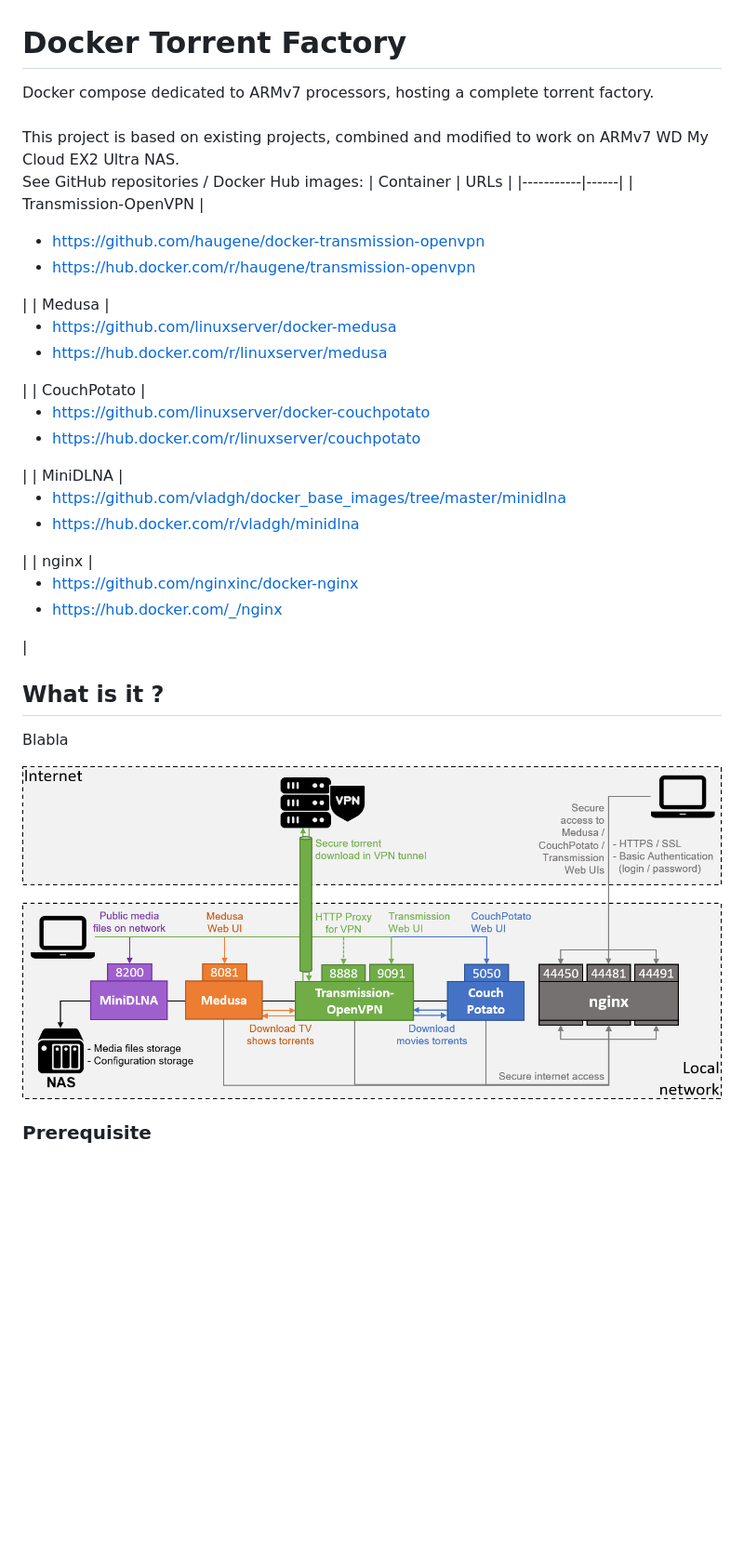
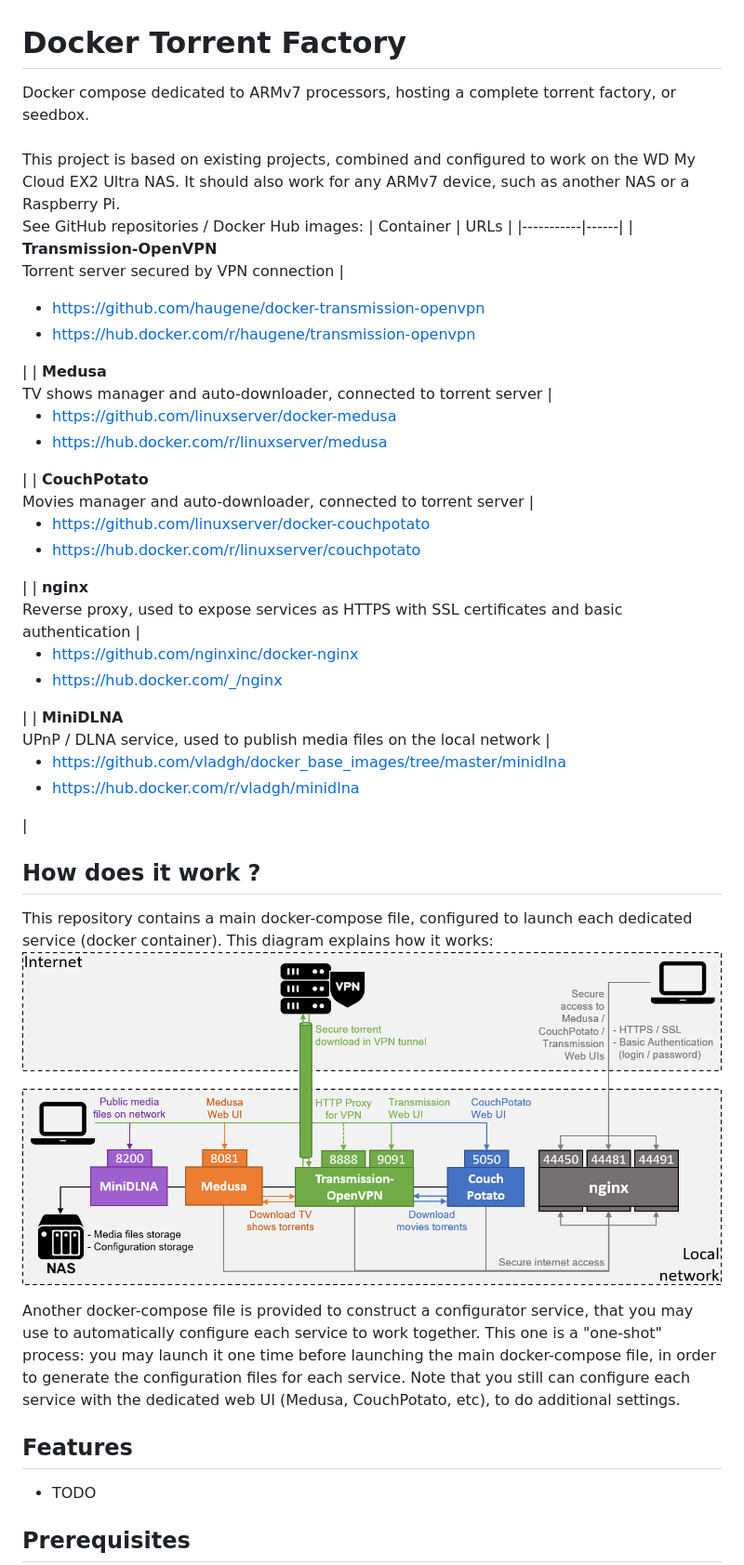
Before and after one commit to ahuh/docker-torrent-factory, a Markdown page: README.md, the part around one of its changes. Shown at 93% size. Drawn GitHub-style; blank space fills up the shorter version.

Commit message:
MAJ README

```diff
--- a/README.md
+++ b/README.md
@@ -1,21 +1,24 @@
 # Docker Torrent Factory
-Docker compose dedicated to ARMv7 processors, hosting a complete torrent factory.<br />
+Docker compose dedicated to ARMv7 processors, hosting a complete torrent factory, or seedbox.<br />
 <br />
-This project is based on existing projects, combined and modified to work on ARMv7 WD My Cloud EX2 Ultra NAS.<br />
+This project is based on existing projects, combined and configured to work on the WD My Cloud EX2 Ultra NAS. It should also work for any ARMv7 device, such as another NAS or a Raspberry Pi.<br />
 See GitHub repositories / Docker Hub images:
 | Container | URLs |
 |-----------|------|
-| Transmission-OpenVPN | <ul><li>https://github.com/haugene/docker-transmission-openvpn</li><li>https://hub.docker.com/r/haugene/transmission-openvpn</li></ul>|
-| Medusa | <ul><li>https://github.com/linuxserver/docker-medusa</li><li>https://hub.docker.com/r/linuxserver/medusa</li></ul>|
-| CouchPotato | <ul><li>https://github.com/linuxserver/docker-couchpotato</li><li>https://hub.docker.com/r/linuxserver/couchpotato</li></ul>|
-| MiniDLNA | <ul><li>https://github.com/vladgh/docker_base_images/tree/master/minidlna</li><li>https://hub.docker.com/r/vladgh/minidlna</li></ul>|
-| nginx | <ul><li>https://github.com/nginxinc/docker-nginx</li><li>https://hub.docker.com/_/nginx</li></ul>|
+| **Transmission-OpenVPN**<br />Torrent server secured by VPN connection | <ul><li>https://github.com/haugene/docker-transmission-openvpn</li><li>https://hub.docker.com/r/haugene/transmission-openvpn</li></ul>|
+| **Medusa**<br />TV shows manager and auto-downloader, connected to torrent server | <ul><li>https://github.com/linuxserver/docker-medusa</li><li>https://hub.docker.com/r/linuxserver/medusa</li></ul>|
+| **CouchPotato**<br />Movies manager and auto-downloader, connected to torrent server | <ul><li>https://github.com/linuxserver/docker-couchpotato</li><li>https://hub.docker.com/r/linuxserver/couchpotato</li></ul>|
+| **nginx**<br />Reverse proxy, used to expose services as HTTPS with SSL certificates and basic authentication | <ul><li>https://github.com/nginxinc/docker-nginx</li><li>https://hub.docker.com/_/nginx</li></ul>|
+| **MiniDLNA**<br />UPnP / DLNA service, used to publish media files on the local network | <ul><li>https://github.com/vladgh/docker_base_images/tree/master/minidlna</li><li>https://hub.docker.com/r/vladgh/minidlna</li></ul>|
 
-## What is it ?
+## How does it work ?
+This repository contains a main docker-compose file, configured to launch each dedicated service (docker container). This diagram explains how it works:
+![Architecture of the Docker Torrent Factory](./resources/docker-torrent-factory.png)
 
-Blabla
+Another docker-compose file is provided to construct a configurator service, that you may use to automatically configure each service to work together. This one is a "one-shot" process: you may launch it one time before launching the main docker-compose file, in order to generate the configuration files for each service. Note that you still can configure each service with the dedicated web UI (Medusa, CouchPotato, etc), to do additional settings.
 
-![Architecture of the Docker Torrent Factory !](./resources/docker-torrrent-factory.png)
+## Features
+* TODO
 
-### Prerequisite
+## Prerequisites
 
```
Also changed, not shown: other parts of README.md (+32 -23 lines), resources/docker-torrent-factory.png (renamed from resources/docker-torrrent-factory.png), 1 other file.
